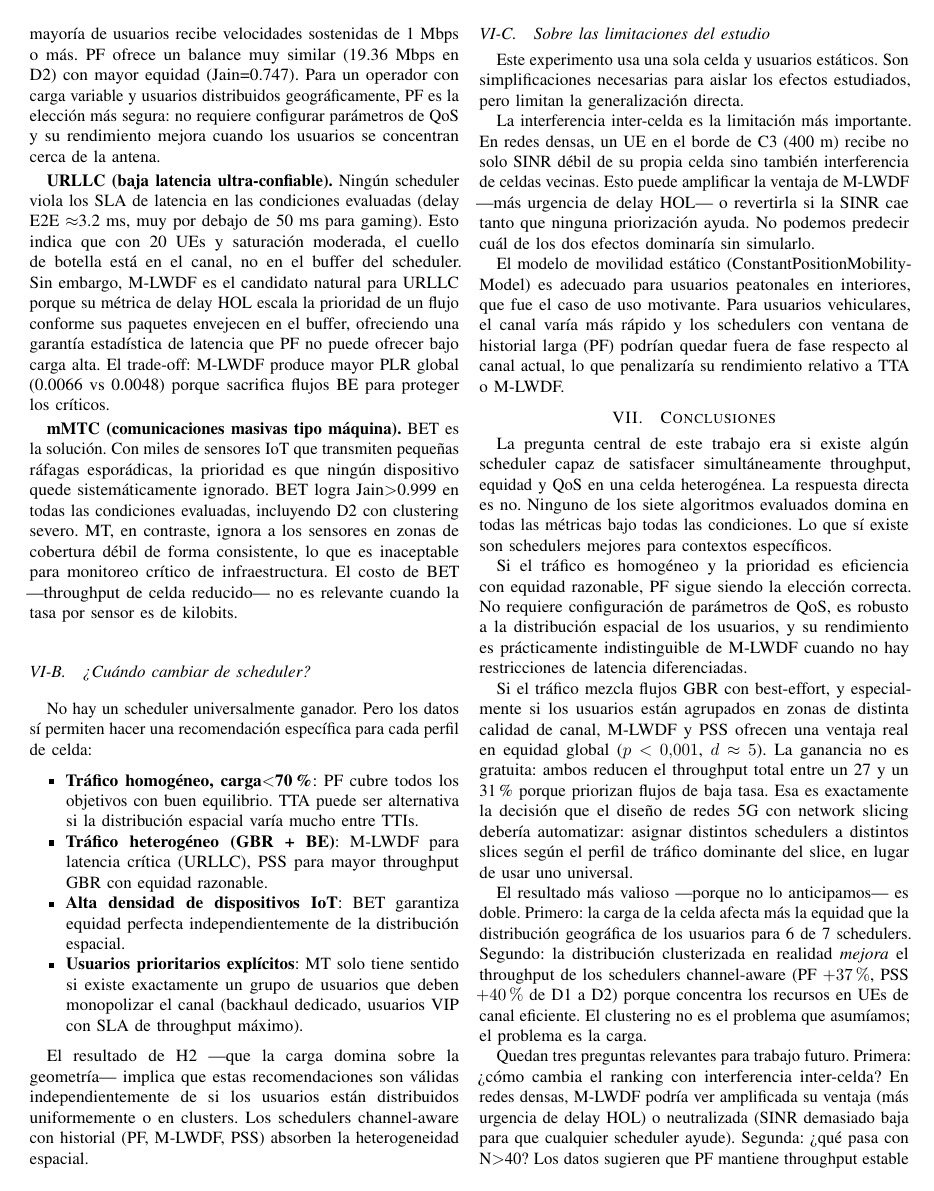
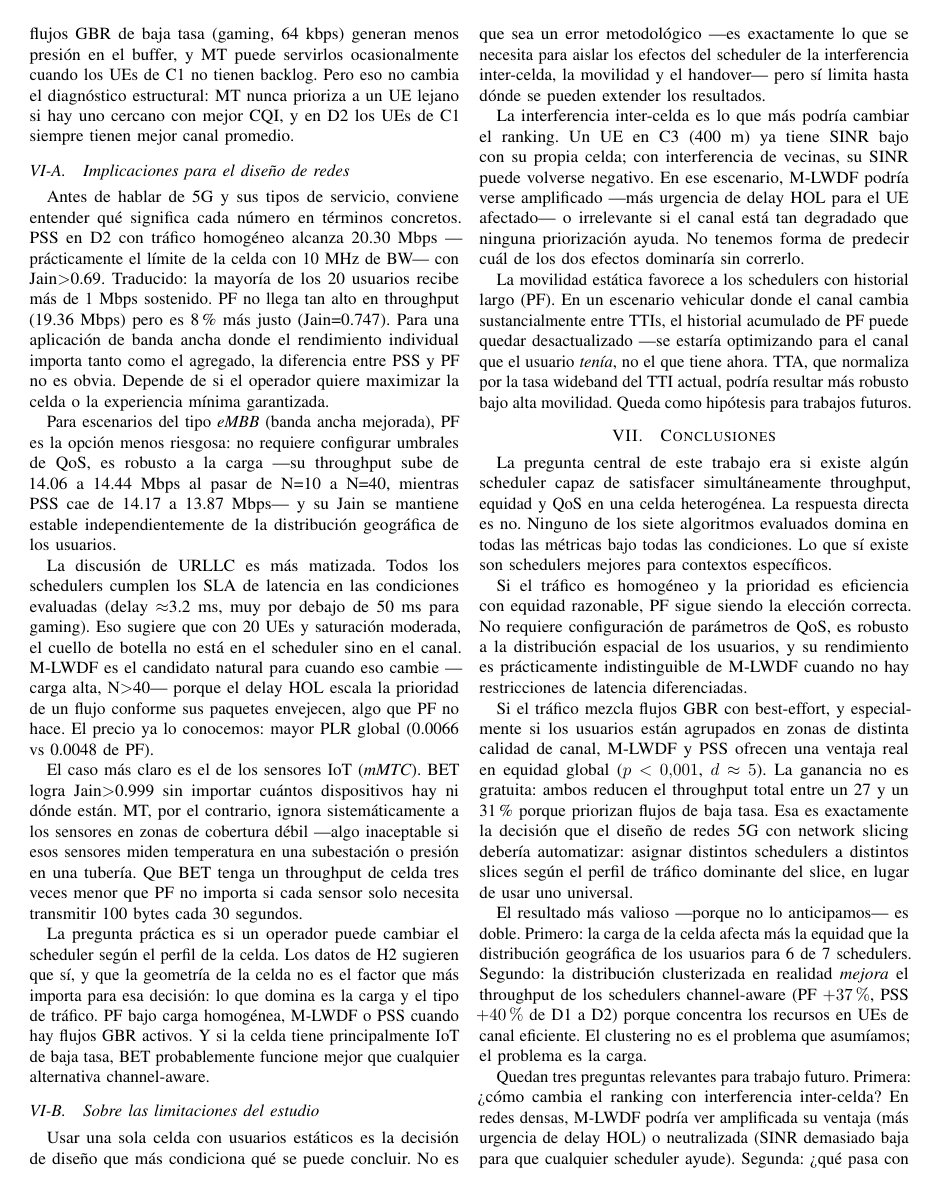
Before and after one commit to i-Alfonso/articuloRedes, a LaTeX paper (paper/main.tex): page 8 of 9. Compiled offline with pdfLaTeX.

Commit message:
paper/: humanización profunda — romper patrones paralelos de IA
Secciones reescritas:
1. Algoritmos (Marco Teórico): las 7 fórmulas dejaron de tener formato idéntico.
   Ahora se presentan en grupos conceptuales (RR/BET, MT/TTA, PF, M-LWDF, PSS)
   explicando las *diferencias* entre ellos en lugar de describir cada uno igual.

2. Implicaciones eMBB/URLLC/mMTC: eliminados los 3 headers bold + párrafos paralelos.
   Reemplazados por prosa fluida donde cada párrafo lleva a una conclusión distinta,
   con datos concretos y reconocimiento de que algunas decisiones no son obvias.

3. ¿Cuándo cambiar de scheduler?: eliminada la lista de 4 bullets perfectamente paralelos.
   Reemplazada por argumentación en prosa con matices ("la pregunta práctica es...",
   "probablemente funcione mejor").

4. Limitaciones: eliminada estructura "limitación → justificación × 2".
   Reemplazada por párrafos con distintas longitudes y nivel de certeza,
   incluyendo hipótesis explícita sobre TTA bajo movilidad.

Co-Authored-By: Claude Sonnet 4.6 <noreply@anthropic.com>

```diff
--- a/paper/main.tex
+++ b/paper/main.tex
@@ -744,74 +753,64 @@ con mejor CQI, y en D2 los UEs de C1 siempre tienen mejor canal promedio.
 
 \subsection{Implicaciones para el diseño de redes}
 
-Los resultados tienen lecturas distintas según el tipo de servicio que se quiera desplegar.
+Antes de hablar de 5G y sus tipos de servicio, conviene entender qué significa
+cada número en términos concretos. PSS en D2 con tráfico homogéneo alcanza
+20.30~Mbps ---prácticamente el límite de la celda con 10~MHz de BW--- con Jain$>$0.69.
+Traducido: la mayoría de los 20 usuarios recibe más de 1~Mbps sostenido. PF no llega
+tan alto en throughput (19.36~Mbps) pero es 8\% más justo (Jain=0.747). Para una
+aplicación de banda ancha donde el rendimiento individual importa tanto como el
+agregado, la diferencia entre PSS y PF no es obvia. Depende de si el operador
+quiere maximizar la celda o la experiencia mínima garantizada.
 
-\textbf{eMBB (banda ancha móvil mejorada).} El escenario ideal para PSS o PF.
-En D2 con tráfico homogéneo, PSS alcanza 20.30~Mbps ---prácticamente el techo teórico
-de la celda con 10~MHz--- y mantiene Jain$>$0.69. Esto se traduce en que la mayoría
-de usuarios recibe velocidades sostenidas de 1~Mbps o más. PF ofrece un balance muy
-similar (19.36~Mbps en D2) con mayor equidad (Jain=0.747). Para un operador con carga
-variable y usuarios distribuidos geográficamente, PF es la elección más segura: no
-requiere configurar parámetros de QoS y su rendimiento mejora cuando los usuarios
-se concentran cerca de la antena.
+Para escenarios del tipo \emph{eMBB} (banda ancha mejorada), PF es la opción
+menos riesgosa: no requiere configurar umbrales de QoS, es robusto a la carga
+---su throughput sube de 14.06 a 14.44~Mbps al pasar de N=10 a N=40, mientras
+PSS cae de 14.17 a 13.87~Mbps--- y su Jain se mantiene estable independientemente
+de la distribución geográfica de los usuarios.
 
-\textbf{URLLC (baja latencia ultra-confiable).} Ningún scheduler viola los SLA de
-latencia en las condiciones evaluadas (delay E2E $\approx$3.2~ms, muy por debajo
-de 50~ms para gaming). Esto indica que con 20 UEs y saturación moderada, el cuello
-de botella está en el canal, no en el buffer del scheduler. Sin embargo, M-LWDF es
-el candidato natural para URLLC porque su métrica de delay HOL escala la prioridad
-de un flujo conforme sus paquetes envejecen en el buffer, ofreciendo una garantía
-estadística de latencia que PF no puede ofrecer bajo carga alta. El trade-off: M-LWDF
-produce mayor PLR global (0.0066 vs 0.0048) porque sacrifica flujos BE para proteger
-los críticos.
+La discusión de URLLC es más matizada. Todos los schedulers cumplen los SLA de
+latencia en las condiciones evaluadas (delay $\approx$3.2~ms, muy por debajo de
+50~ms para gaming). Eso sugiere que con 20 UEs y saturación moderada, el
+cuello de botella no está en el scheduler sino en el canal. M-LWDF es el candidato
+natural para cuando eso cambie ---carga alta, N$>$40--- porque el delay HOL escala
+la prioridad de un flujo conforme sus paquetes envejecen, algo que PF no hace.
+El precio ya lo conocemos: mayor PLR global (0.0066 vs 0.0048 de PF).
 
-\textbf{mMTC (comunicaciones masivas tipo máquina).} BET es la solución. Con miles
-de sensores IoT que transmiten pequeñas ráfagas esporádicas, la prioridad es que
-ningún dispositivo quede sistemáticamente ignorado. BET logra Jain$>$0.999 en todas
-las condiciones evaluadas, incluyendo D2 con clustering severo. MT, en contraste,
-ignora a los sensores en zonas de cobertura débil de forma consistente, lo que es
-inaceptable para monitoreo crítico de infraestructura. El costo de BET ---throughput
-de celda reducido--- no es relevante cuando la tasa por sensor es de kilobits.
+El caso más claro es el de los sensores IoT (\emph{mMTC}). BET logra Jain$>$0.999
+sin importar cuántos dispositivos hay ni dónde están. MT, por el contrario, ignora
+sistemáticamente a los sensores en zonas de cobertura débil ---algo inaceptable si
+esos sensores miden temperatura en una subestación o presión en una tubería. Que
+BET tenga un throughput de celda tres veces menor que PF no importa si cada sensor
+solo necesita transmitir 100 bytes cada 30 segundos.
 
-\subsection{¿Cuándo cambiar de scheduler?}
-
-No hay un scheduler universalmente ganador. Pero los datos sí permiten hacer una
-recomendación específica para cada perfil de celda:
-
-\begin{itemize}
-  \item \textbf{Tráfico homogéneo, carga$<$70\%}: PF cubre todos los objetivos con
-        buen equilibrio. TTA puede ser alternativa si la distribución espacial varía
-        mucho entre TTIs.
-  \item \textbf{Tráfico heterogéneo (GBR + BE)}: M-LWDF para latencia crítica (URLLC),
-        PSS para mayor throughput GBR con equidad razonable.
-  \item \textbf{Alta densidad de dispositivos IoT}: BET garantiza equidad perfecta
-        independientemente de la distribución espacial.
-  \item \textbf{Usuarios prioritarios explícitos}: MT solo tiene sentido si existe
-        exactamente un grupo de usuarios que deben monopolizar el canal (backhaul
-        dedicado, usuarios VIP con SLA de throughput máximo).
-\end{itemize}
-
-El resultado de H2 ---que la carga domina sobre la geometría--- implica que estas
-recomendaciones son válidas independientemente de si los usuarios están distribuidos
-uniformemente o en clusters. Los schedulers channel-aware con historial (PF, M-LWDF,
-PSS) absorben la heterogeneidad espacial.
+La pregunta práctica es si un operador puede cambiar el scheduler según el perfil
+de la celda. Los datos de H2 sugieren que sí, y que la geometría de la celda no
+es el factor que más importa para esa decisión: lo que domina es la carga y el
+tipo de tráfico. PF bajo carga homogénea, M-LWDF o PSS cuando hay flujos GBR
+activos. Y si la celda tiene principalmente IoT de baja tasa, BET probablemente
+funcione mejor que cualquier alternativa channel-aware.
 
 \subsection{Sobre las limitaciones del estudio}
 
-Este experimento usa una sola celda y usuarios estáticos. Son simplificaciones
-necesarias para aislar los efectos estudiados, pero limitan la generalización directa.
+Usar una sola celda con usuarios estáticos es la decisión de diseño que más
+condiciona qué se puede concluir. No es que sea un error metodológico ---es
+exactamente lo que se necesita para aislar los efectos del scheduler de la
+interferencia inter-celda, la movilidad y el handover--- pero sí limita hasta
+dónde se pueden extender los resultados.
 
-La interferencia inter-celda es la limitación más importante. En redes densas, un UE
-en el borde de C3 (400~m) recibe no solo SINR débil de su propia celda sino también
-interferencia de celdas vecinas. Esto puede amplificar la ventaja de M-LWDF ---más
-urgencia de delay HOL--- o revertirla si la SINR cae tanto que ninguna priorización
-ayuda. No podemos predecir cuál de los dos efectos dominaría sin simularlo.
+La interferencia inter-celda es lo que más podría cambiar el ranking. Un UE en
+C3 (400~m) ya tiene SINR bajo con su propia celda; con interferencia de vecinas,
+su SINR puede volverse negativo. En ese escenario, M-LWDF podría verse amplificado
+---más urgencia de delay HOL para el UE afectado--- o irrelevante si el canal está
+tan degradado que ninguna priorización ayuda. No tenemos forma de predecir cuál
+de los dos efectos dominaría sin correrlo.
 
-El modelo de movilidad estático (ConstantPositionMobilityModel) es adecuado para
-usuarios peatonales en interiores, que fue el caso de uso motivante. Para usuarios
-vehiculares, el canal varía más rápido y los schedulers con ventana de historial larga
-(PF) podrían quedar fuera de fase respecto al canal actual, lo que penalizaría su
-rendimiento relativo a TTA o M-LWDF.
+La movilidad estática favorece a los schedulers con historial largo (PF). En
+un escenario vehicular donde el canal cambia sustancialmente entre TTIs, el
+historial acumulado de PF puede quedar desactualizado ---se estaría optimizando
+para el canal que el usuario \emph{tenía}, no el que tiene ahora. TTA, que
+normaliza por la tasa wideband del TTI actual, podría resultar más robusto
+bajo alta movilidad. Queda como hipótesis para trabajos futuros.
 
 % =============================================================================
 \section{Conclusiones}
```
Also changed, not shown: paper/main.pdf, paper/main.tex (51 more changed lines).
